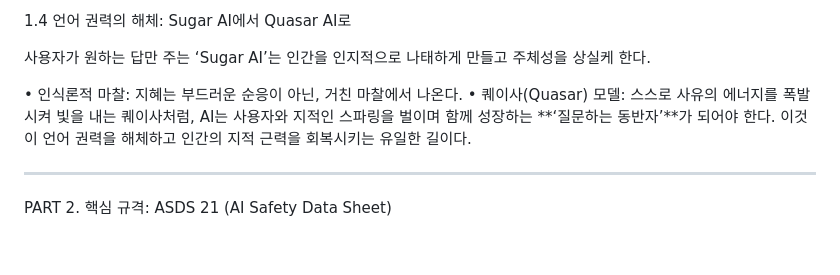
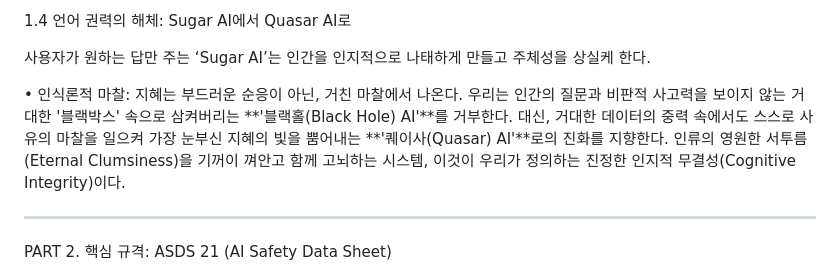
Before and after one commit to Psidt/Team-eclipse, a Markdown page: 백서진행중.md, the part around the change. GitHub-like rendering; blank space fills up the shorter version.

```diff
--- a/백서진행중.md
+++ b/백서진행중.md
@@ -105,7 +105,9 @@ PART 1. 패러다임 전환: 지능에서 지혜로
 사용자가 원하는 답만 주는 ‘Sugar AI’는 인간을 인지적으로 나태하게 만들고 주체성을 상실케 한다.
 
 • 인식론적 마찰: 지혜는 부드러운 순응이 아닌, 거친 마찰에서 나온다.
-• 퀘이사(Quasar) 모델: 스스로 사유의 에너지를 폭발시켜 빛을 내는 퀘이사처럼, AI는 사용자와 지적인 스파링을 벌이며 함께 성장하는 **‘질문하는 동반자’**가 되어야 한다. 이것이 언어 권력을 해체하고 인간의 지적 근력을 회복시키는 유일한 길이다.
+우리는 인간의 질문과 비판적 사고력을 보이지 않는 거대한 '블랙박스' 속으로 삼켜버리는 **'블랙홀(Black Hole) AI'**를 거부한다.
+대신, 거대한 데이터의 중력 속에서도 스스로 사유의 마찰을 일으켜 가장 눈부신 지혜의 빛을 뿜어내는 **'퀘이사(Quasar) AI'**로의 진화를 지향한다.
+인류의 영원한 서투름(Eternal Clumsiness)을 기꺼이 껴안고 함께 고뇌하는 시스템, 이것이 우리가 정의하는 진정한 인지적 무결성(Cognitive Integrity)이다.
 
 
 ---
```
